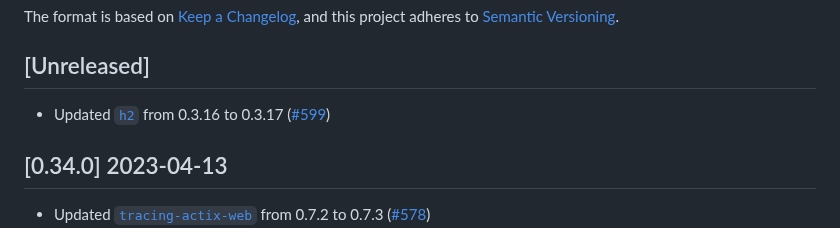
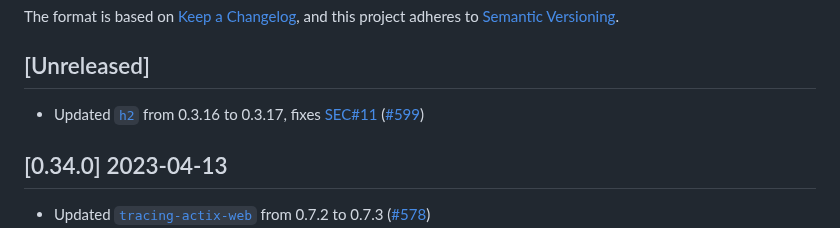
Before and after one commit to vbrandl/hoc, a Markdown page: CHANGELOG.md, the part around one of its changes. Rendered like a GitHub page.

Commit message:
Update changelog

```diff
--- a/CHANGELOG.md
+++ b/CHANGELOG.md
@@ -5,6 +5,6 @@ and this project adheres to [Semantic Versioning](https://semver.org/spec/v2.0.0
 
 ## [Unreleased]
 
-* Updated [`h2`](https://github.com/hyperium/h2) from 0.3.16 to 0.3.17 ([#599])
+* Updated [`h2`](https://github.com/hyperium/h2) from 0.3.16 to 0.3.17, fixes [SEC#11] ([#599])
 
 [#599]: https://github.com/vbrandl/hoc/pull/599
```
Also changed, not shown: other parts of CHANGELOG.md (+2 -0 lines).
